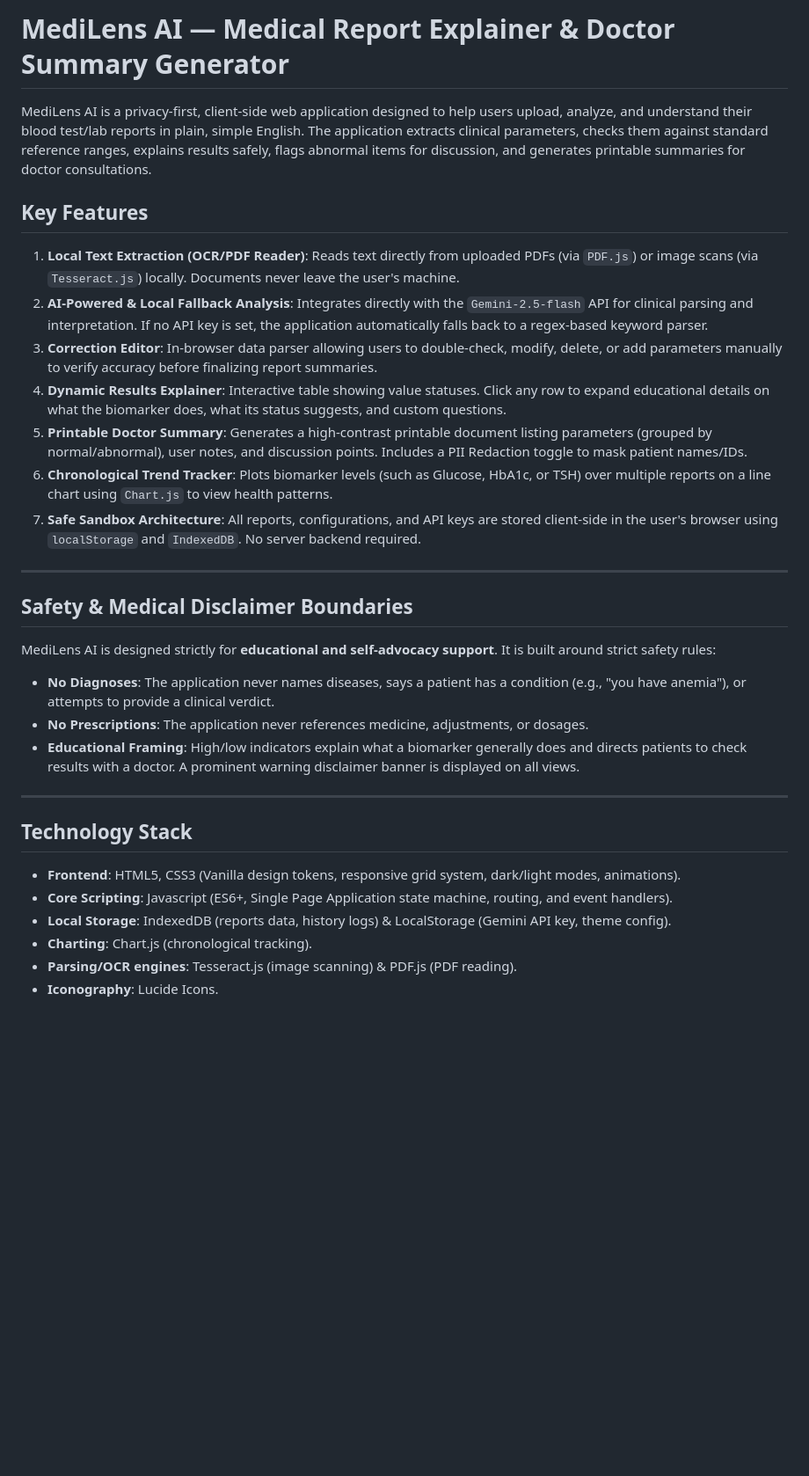
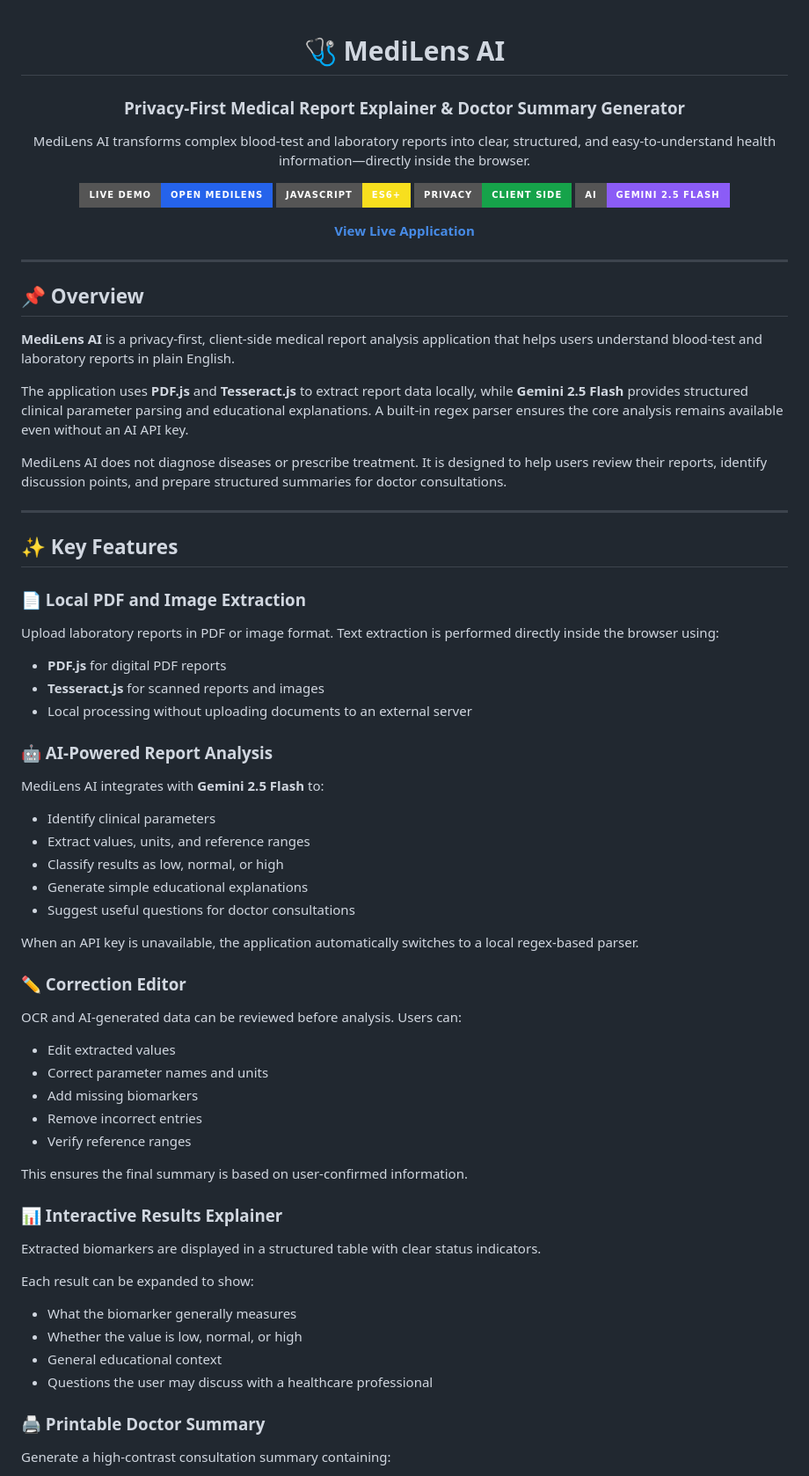
Before and after one commit to PavanOvhal/Medilens, a Markdown page: README.md, the part around one of its changes. Shown at 88% size. GitHub-like rendering; badges without logos; blank space fills up the shorter version.

Commit message:
Revise README for improved clarity and structure
Updated README to enhance clarity and structure, adding sections for overview, key features, technology stack, and running the application locally.

```diff
--- a/README.md
+++ b/README.md
@@ -1,33 +1,78 @@
-# MediLens AI — Medical Report Explainer & Doctor Summary Generator
+<div align="center">
 
-MediLens AI is a privacy-first, client-side web application designed to help users upload, analyze, and understand their blood test/lab reports in plain, simple English. The application extracts clinical parameters, checks them against standard reference ranges, explains results safely, flags abnormal items for discussion, and generates printable summaries for doctor consultations.
+# 🩺 MediLens AI
 
-## Key Features
+### Privacy-First Medical Report Explainer & Doctor Summary Generator
 
-1. **Local Text Extraction (OCR/PDF Reader)**: Reads text directly from uploaded PDFs (via `PDF.js`) or image scans (via `Tesseract.js`) locally. Documents never leave the user's machine.
-2. **AI-Powered & Local Fallback Analysis**: Integrates directly with the `Gemini-2.5-flash` API for clinical parsing and interpretation. If no API key is set, the application automatically falls back to a regex-based keyword parser.
-3. **Correction Editor**: In-browser data parser allowing users to double-check, modify, delete, or add parameters manually to verify accuracy before finalizing report summaries.
-4. **Dynamic Results Explainer**: Interactive table showing value statuses. Click any row to expand educational details on what the biomarker does, what its status suggests, and custom questions.
-5. **Printable Doctor Summary**: Generates a high-contrast printable document listing parameters (grouped by normal/abnormal), user notes, and discussion points. Includes a PII Redaction toggle to mask patient names/IDs.
-6. **Chronological Trend Tracker**: Plots biomarker levels (such as Glucose, HbA1c, or TSH) over multiple reports on a line chart using `Chart.js` to view health patterns.
-7. **Safe Sandbox Architecture**: All reports, configurations, and API keys are stored client-side in the user's browser using `localStorage` and `IndexedDB`. No server backend required.
+MediLens AI transforms complex blood-test and laboratory reports into clear, structured, and easy-to-understand health information—directly inside the browser.
+
+[![Live Demo](https://img.shields.io/badge/Live_Demo-Open_MediLens-2563EB?style=for-the-badge\&logo=vercel\&logoColor=white)](https://medilens-blond.vercel.app/)
+![JavaScript](https://img.shields.io/badge/JavaScript-ES6+-F7DF1E?style=for-the-badge\&logo=javascript\&logoColor=black)
+![Privacy First](https://img.shields.io/badge/Privacy-Client_Side-16A34A?style=for-the-badge\&logo=shield\&logoColor=white)
+![AI Powered](https://img.shields.io/badge/AI-Gemini_2.5_Flash-8B5CF6?style=for-the-badge\&logo=google\&logoColor=white)
+
+**[View Live Application](https://medilens-blond.vercel.app/)**
+
+</div>
 
 ---
 
-## Safety & Medical Disclaimer Boundaries
+## 📌 Overview
 
-MediLens AI is designed strictly for **educational and self-advocacy support**. It is built around strict safety rules:
-- **No Diagnoses**: The application never names diseases, says a patient has a condition (e.g., "you have anemia"), or attempts to provide a clinical verdict.
-- **No Prescriptions**: The application never references medicine, adjustments, or dosages.
-- **Educational Framing**: High/low indicators explain what a biomarker generally does and directs patients to check results with a doctor. A prominent warning disclaimer banner is displayed on all views.
+**MediLens AI** is a privacy-first, client-side medical report analysis application that helps users understand blood-test and laboratory reports in plain English.
+
+The application uses **PDF.js** and **Tesseract.js** to extract report data locally, while **Gemini 2.5 Flash** provides structured clinical parameter parsing and educational explanations. A built-in regex parser ensures the core analysis remains available even without an AI API key.
+
+MediLens AI does not diagnose diseases or prescribe treatment. It is designed to help users review their reports, identify discussion points, and prepare structured summaries for doctor consultations.
 
 ---
 
-## Technology Stack
+## ✨ Key Features
 
-- **Frontend**: HTML5, CSS3 (Vanilla design tokens, responsive grid system, dark/light modes, animations).
-- **Core Scripting**: Javascript (ES6+, Single Page Application state machine, routing, and event handlers).
-- **Local Storage**: IndexedDB (reports data, history logs) & LocalStorage (Gemini API key, theme config).
-- **Charting**: Chart.js (chronological tracking).
-- **Parsing/OCR engines**: Tesseract.js (image scanning) & PDF.js (PDF reading).
-- **Iconography**: Lucide Icons.
+### 📄 Local PDF and Image Extraction
+
+Upload laboratory reports in PDF or image format. Text extraction is performed directly inside the browser using:
+
+* **PDF.js** for digital PDF reports
+* **Tesseract.js** for scanned reports and images
+* Local processing without uploading documents to an external server
+
+### 🤖 AI-Powered Report Analysis
+
+MediLens AI integrates with **Gemini 2.5 Flash** to:
+
+* Identify clinical parameters
+* Extract values, units, and reference ranges
+* Classify results as low, normal, or high
+* Generate simple educational explanations
+* Suggest useful questions for doctor consultations
+
+When an API key is unavailable, the application automatically switches to a local regex-based parser.
+
+### ✏️ Correction Editor
+
+OCR and AI-generated data can be reviewed before analysis. Users can:
+
+* Edit extracted values
+* Correct parameter names and units
+* Add missing biomarkers
+* Remove incorrect entries
+* Verify reference ranges
+
+This ensures the final summary is based on user-confirmed information.
+
+### 📊 Interactive Results Explainer
+
+Extracted biomarkers are displayed in a structured table with clear status indicators.
+
+Each result can be expanded to show:
+
+* What the biomarker generally measures
+* Whether the value is low, normal, or high
+* General educational context
+* Questions the user may discuss with a healthcare professional
+
+### 🖨️ Printable Doctor Summary
+
+Generate a high-contrast consultation summary containing:
+
```
Also changed, not shown: other parts of README.md (+147 -10 lines).
